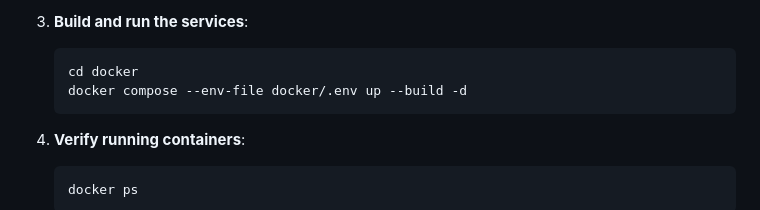
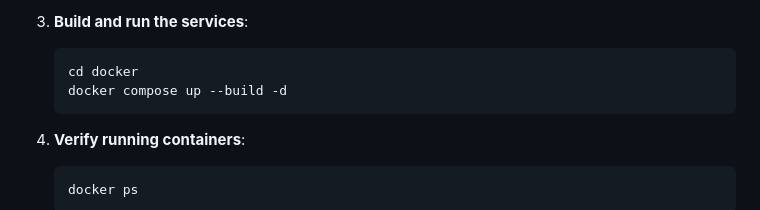
Before and after one commit to LeroySBN/files_manager_v2, a Markdown page: README.md, the part around the change. Rendered like a GitHub page.

Commit message:
updated readme (containerization)

````diff
--- a/README.md
+++ b/README.md
@@ -34,7 +34,7 @@ This project is fully containerized using **Docker** and **Docker Compose**, mak
 3. **Build and run the services**:
    ```sh
    cd docker
-   docker compose --env-file docker/.env up --build -d
+   docker compose up --build -d
    ```
 4. **Verify running containers**:
    ```sh
````
